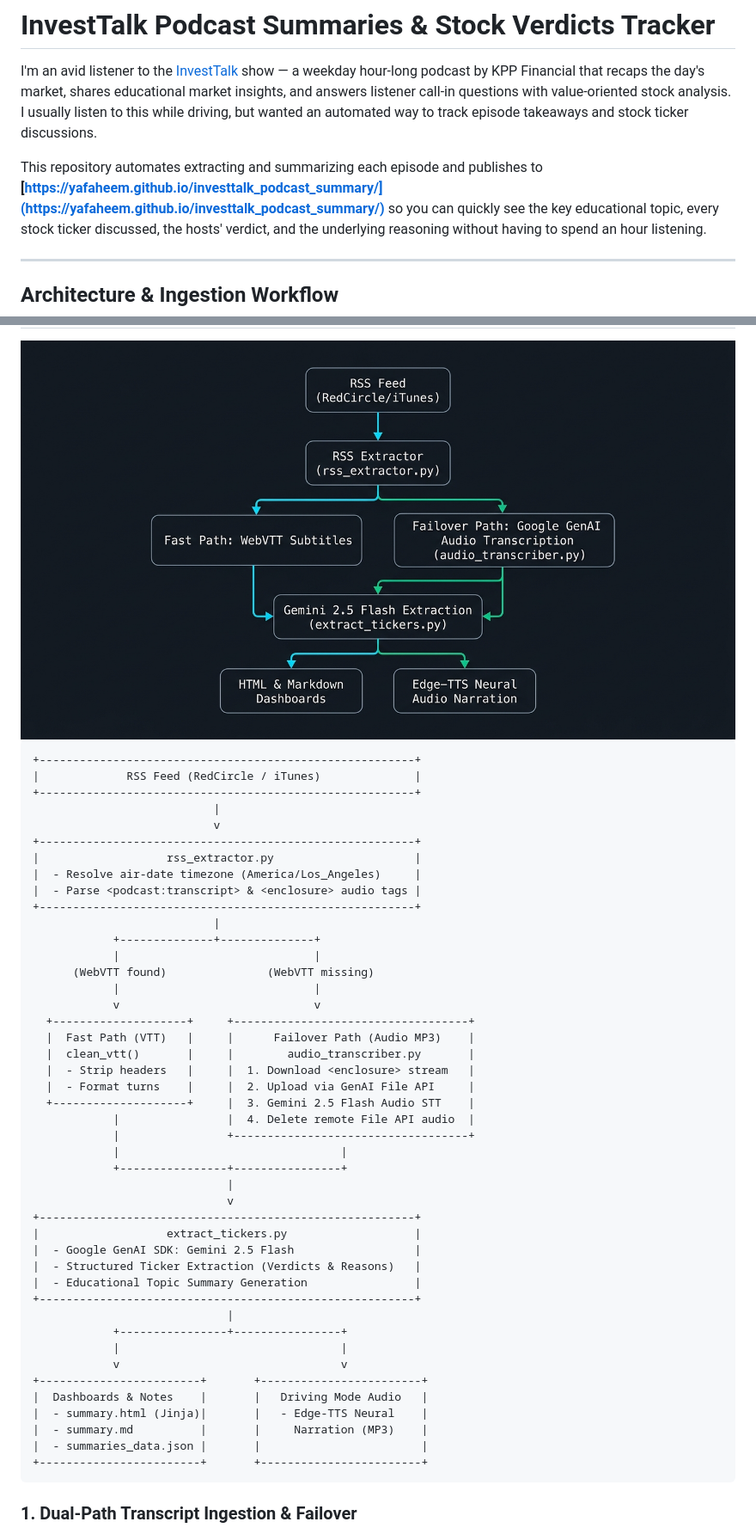
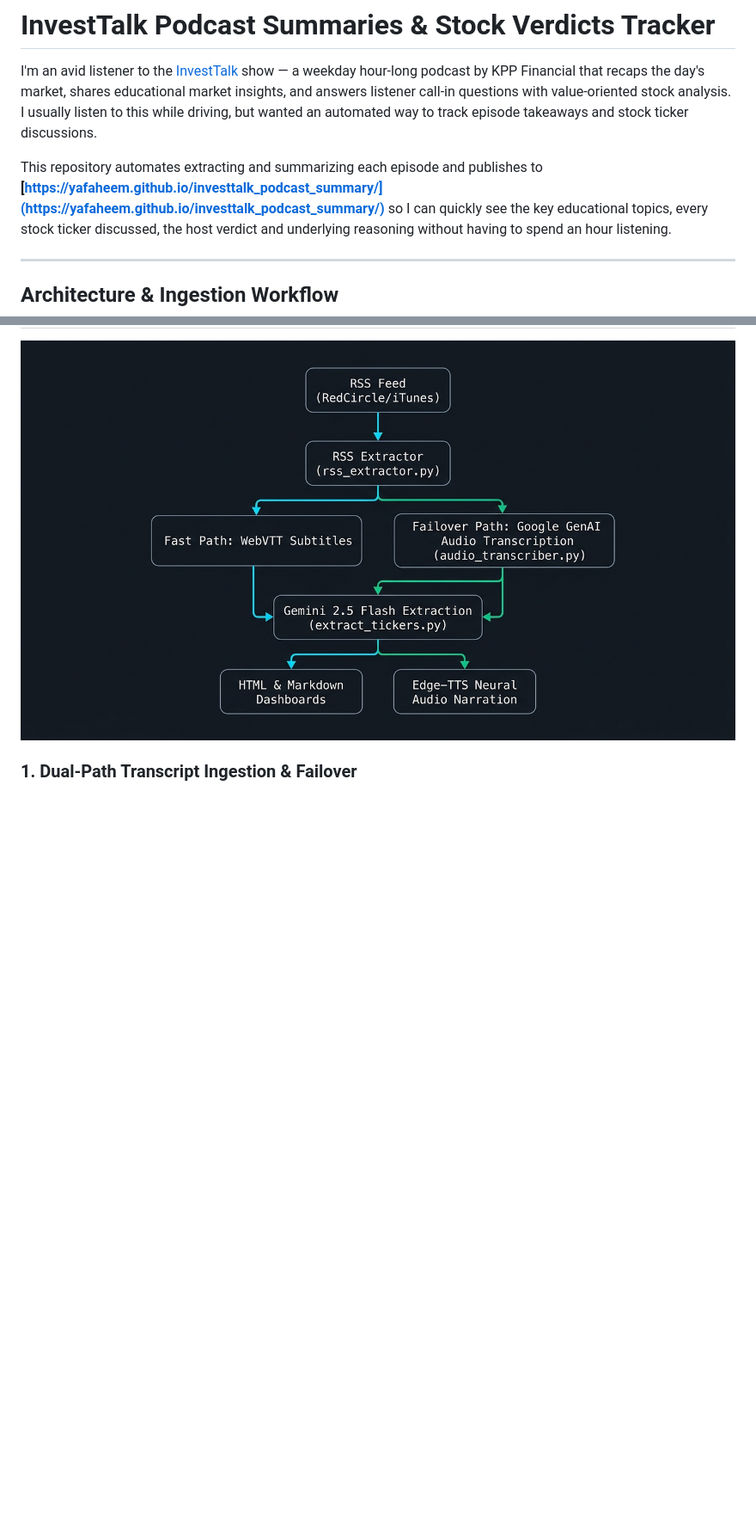
Before and after one commit to yafaheem/investtalk_podcast_summary, a Markdown page: README.md, 2 parts joined by grey strips. Shown: that part at 86% size. Rendered like a GitHub page; blank space fills up the shorter version.

Commit message:
Clarify repository purpose and automation details
Updated the README to clarify the purpose of the repository and improve the description of the automation process.

````diff
--- a/README.md
+++ b/README.md
@@ -2,7 +2,7 @@
 
 I'm an avid listener to the [InvestTalk](http://www.kppfinancial.com/investtalk) show — a weekday hour-long podcast by KPP Financial that recaps the day's market, shares educational market insights, and answers listener call-in questions with value-oriented stock analysis. I usually listen to this while driving, but wanted an automated way to track episode takeaways and stock ticker discussions.
 
-This repository automates extracting and summarizing each episode and publishes to **[https://yafaheem.github.io/investtalk_podcast_summary/](https://yafaheem.github.io/investtalk_podcast_summary/)** so you can quickly see the key educational topic, every stock ticker discussed, the hosts' verdict, and the underlying reasoning without having to spend an hour listening.
+This repository automates extracting and summarizing each episode and publishes to **[https://yafaheem.github.io/investtalk_podcast_summary/](https://yafaheem.github.io/investtalk_podcast_summary/)** so I can quickly see the key educational topics, every stock ticker discussed, the host verdict and underlying reasoning without having to spend an hour listening.
 
 ---
 
@@ -11,53 +11,6 @@ This repository automates extracting and summarizing each episode and publishes
 <div align="center">
   <img src="architecture_flowchart.png" alt="InvestTalk Ingestion Workflow Architecture" width="100%" style="border-radius: 8px; margin: 1rem 0;" />
 </div>
-
-```text
-+--------------------------------------------------------+
-|             RSS Feed (RedCircle / iTunes)              |
-+--------------------------------------------------------+
-                           |
-                           v
-+--------------------------------------------------------+
-|                   rss_extractor.py                     |
-|  - Resolve air-date timezone (America/Los_Angeles)     |
-|  - Parse <podcast:transcript> & <enclosure> audio tags |
-+--------------------------------------------------------+
-                           |
-            +--------------+--------------+
-            |                             |
-      (WebVTT found)               (WebVTT missing)
-            |                             |
-            v                             v
-  +--------------------+     +-----------------------------------+
-  |  Fast Path (VTT)   |     |      Failover Path (Audio MP3)    |
-  |  clean_vtt()       |     |        audio_transcriber.py       |
-  |  - Strip headers   |     |  1. Download <enclosure> stream   |
-  |  - Format turns    |     |  2. Upload via GenAI File API     |
-  +--------------------+     |  3. Gemini 2.5 Flash Audio STT    |
-            |                |  4. Delete remote File API audio  |
-            |                +-----------------------------------+
-            |                                 |
-            +----------------+----------------+
-                             |
-                             v
-+--------------------------------------------------------+
-|                   extract_tickers.py                   |
-|  - Google GenAI SDK: Gemini 2.5 Flash                  |
-|  - Structured Ticker Extraction (Verdicts & Reasons)   |
-|  - Educational Topic Summary Generation                |
-+--------------------------------------------------------+
-                             |
-            +----------------+----------------+
-            |                                 |
-            v                                 v
-+------------------------+       +------------------------+
-|  Dashboards & Notes    |       |   Driving Mode Audio   |
-|  - summary.html (Jinja)|       |   - Edge-TTS Neural    |
-|  - summary.md          |       |     Narration (MP3)    |
-|  - summaries_data.json |       |                        |
-+------------------------+       +------------------------+
-```
 
 ### 1. Dual-Path Transcript Ingestion & Failover
 - **Primary / Fast Path (WebVTT):** When podcast publishers include `<podcast:transcript>` WebVTT tags, the pipeline downloads and parses the subtitle stream instantaneously with zero token overhead.
````
